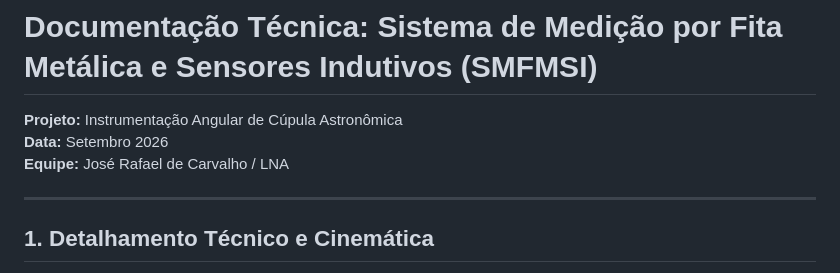
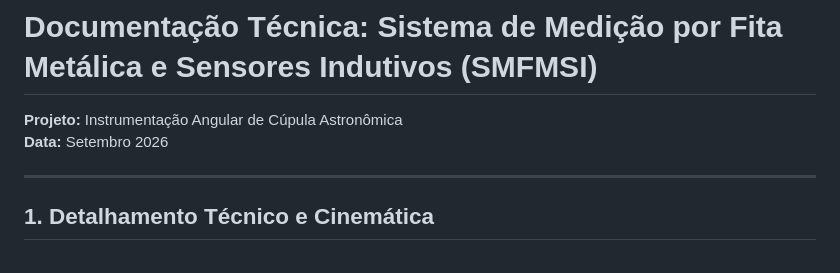
Before and after one commit to ViniciusMaciel-cae/ECAXT01, a Markdown page: Solucao03-Jose/solucao03.md, the part around the change. GitHub-like rendering.

```diff
--- a/Solucao03-Jose/solucao03.md
+++ b/Solucao03-Jose/solucao03.md
@@ -2,7 +2,7 @@
 
 **Projeto:** Instrumentação Angular de Cúpula Astronômica
 **Data:** Setembro 2026
-**Equipe:** José Rafael de Carvalho / LNA
+
 
 ---
 
```
